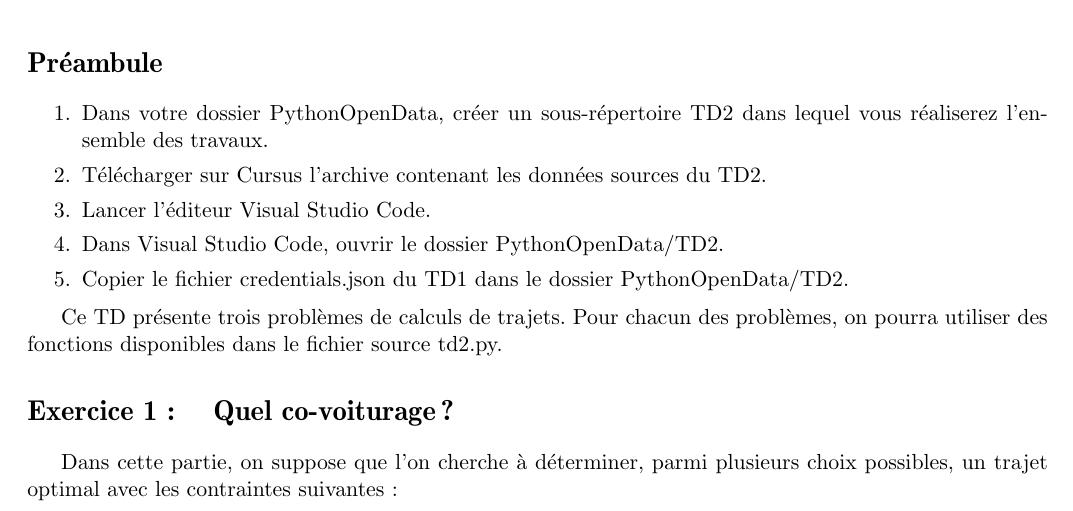
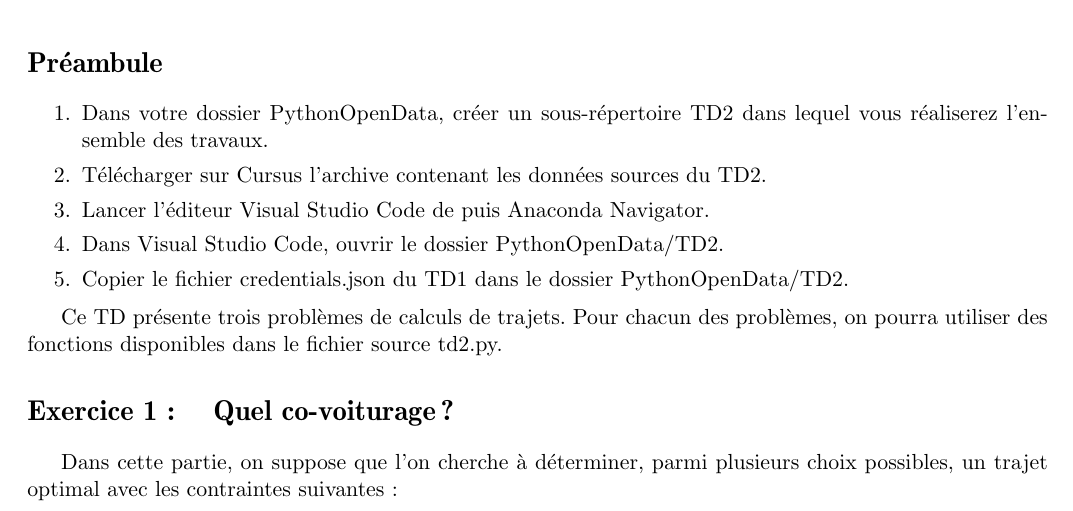
Before and after one commit to alemaitr/python_opendata_l2, a LaTeX document (TD2.tex): part of page 1 of 2, cut so that both start at the same text. Compiled offline with pdfLaTeX.

```diff
--- a/TD2.tex
+++ b/TD2.tex
@@ -24,7 +24,7 @@
 \begin{enumerate}
     \item Dans votre dossier PythonOpenData, créer un sous-répertoire TD2 dans lequel vous réaliserez l'ensemble des travaux.
     \item Télécharger sur Cursus l'archive contenant les données sources du TD2.
-    \item Lancer l'éditeur Visual Studio Code.
+    \item Lancer l'éditeur Visual Studio Code de puis Anaconda Navigator.
     \item Dans Visual Studio Code, ouvrir le dossier PythonOpenData/TD2.
     \item Copier le fichier credentials.json du TD1 dans le dossier PythonOpenData/TD2.
 \end{enumerate}
```
